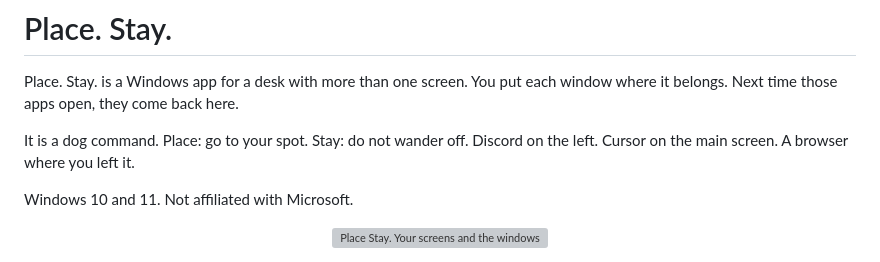
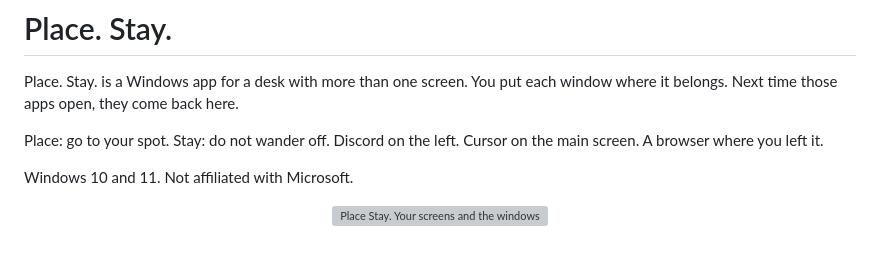
Before and after one commit to HeadAroundIt/place-stay, a Markdown page: README.md, the part around the change. GitHub-like rendering; grey boxes are pictures that could not be loaded.

```diff
--- a/README.md
+++ b/README.md
@@ -2,7 +2,7 @@
 
 Place. Stay. is a Windows app for a desk with more than one screen. You put each window where it belongs. Next time those apps open, they come back here.
 
-It is a dog command. Place: go to your spot. Stay: do not wander off. Discord on the left. Cursor on the main screen. A browser where you left it.
+Place: go to your spot. Stay: do not wander off. Discord on the left. Cursor on the main screen. A browser where you left it.
 
 Windows 10 and 11. Not affiliated with Microsoft.
 
```
